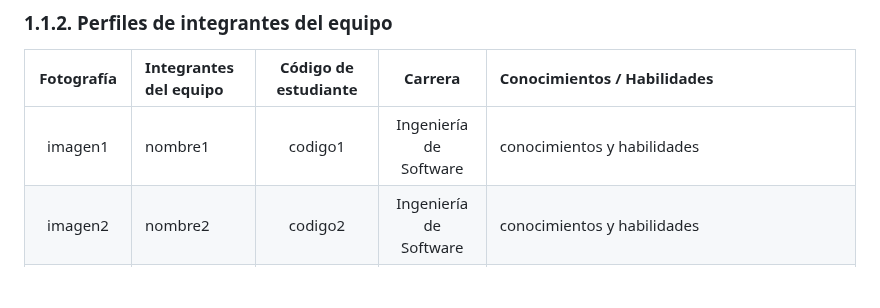
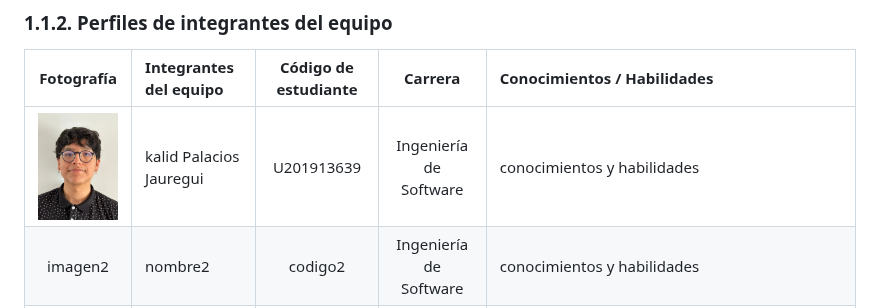
Before and after one commit to upc-pre-202620-AgroLeak-Final-Project/Project-report, a Markdown page: docs/01-capitulo-1.md, the part around the change. GitHub-like rendering; pictures changed too: assets/Foto-Kalid.jpg (added); blank space fills up the shorter version.

Commit message:
docs(cap1): add photo of Kalid

```diff
--- a/docs/01-capitulo-1.md
+++ b/docs/01-capitulo-1.md
@@ -24,7 +24,7 @@ La startup integra componentes físicos de Internet de las Cosas (sensores de ca
 
 | Fotografía | Integrantes del equipo | Código de estudiante | Carrera | Conocimientos / Habilidades |
 | :---: | :--- | :---: | :---: | :--- |
-| imagen1 | nombre1 | codigo1 | Ingeniería de Software | conocimientos y habilidades |
+| <img src="../assets/Foto-Kalid.jpg" width="100" alt="David Meza"> | kalid Palacios Jauregui | U201913639 | Ingeniería de Software | conocimientos y habilidades |
 | imagen2 | nombre2 | codigo2 | Ingeniería de Software | conocimientos y habilidades |
 | imagen3 | nombre2 | codigo3 | Ingeniería de Software | conocimientos y habilidades |
 | <img src="../assets/Foto-David.jpg" width="100" alt="David Meza"> | **Meza Tataje, David** | U202516291 | Ingeniería de Software | Estudiante de Ingeniería de Software de 21 años, con conocimientos intermedios en C++, Java y C#, además de experiencia en el desarrollo de aplicaciones web con HTML, CSS, JavaScript y SQL. Se considera una persona colaboradora y responsable, siempre dispuesto a aprender y trabajar en equipo para lograr los objetivos del proyecto. |
```
